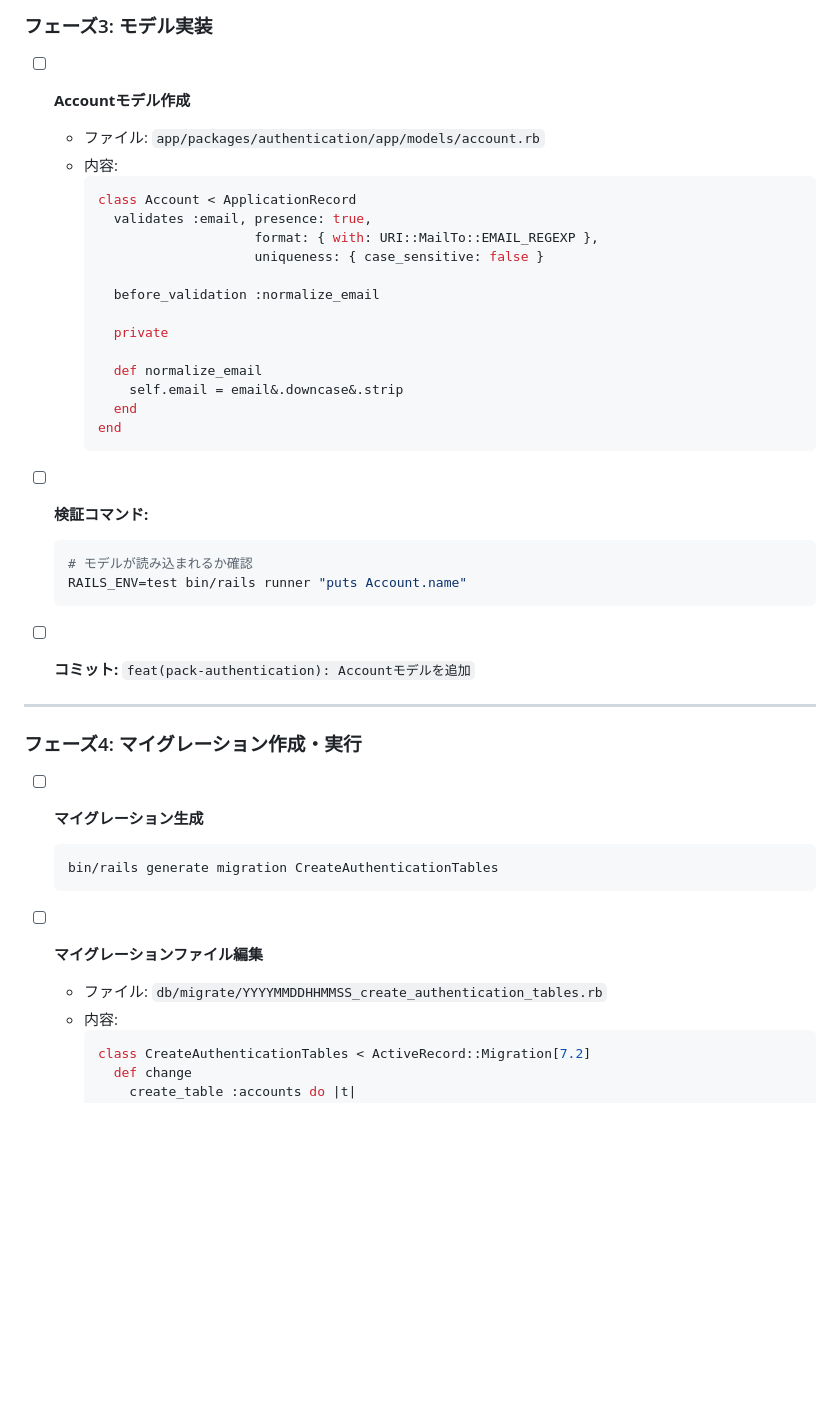
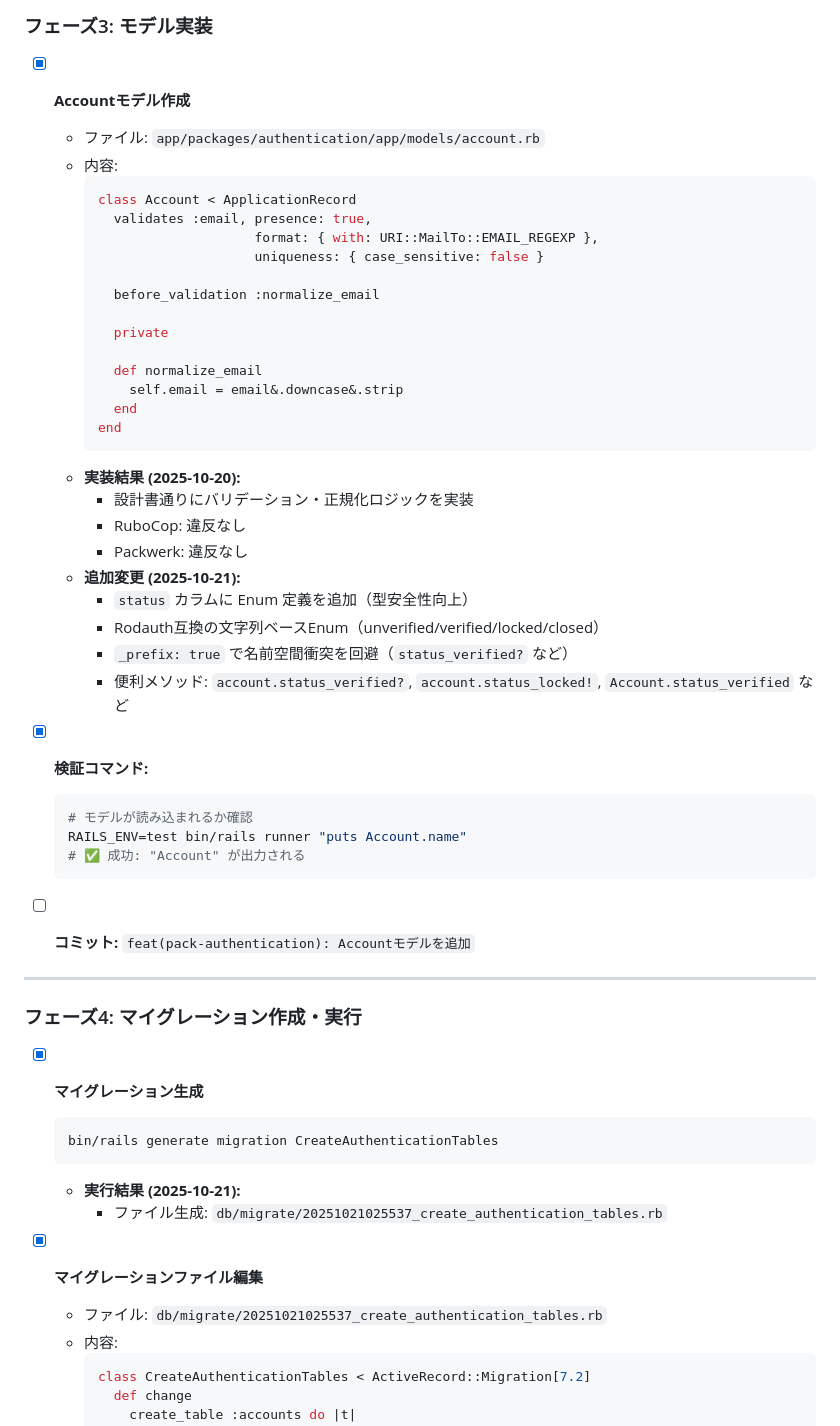
Before and after one commit to gitkado/super-shiharai-kun-rb, a Markdown page: specs/authentication/tasks.md, the part around the change printed below. Rendered like a GitHub page; blank space fills up the shorter version.

````diff
--- a/specs/authentication/tasks.md
+++ b/specs/authentication/tasks.md
@@ -82,7 +82,7 @@
 
 ### フェーズ3: モデル実装
 
-- [ ] **Accountモデル作成**
+- [x] **Accountモデル作成**
   - ファイル: `app/packages/authentication/app/models/account.rb`
   - 内容:
     ```ruby
@@ -100,11 +100,21 @@
       end
     end
     ```
+  - **実装結果 (2025-10-20):**
+    - 設計書通りにバリデーション・正規化ロジックを実装
+    - RuboCop: 違反なし
+    - Packwerk: 違反なし
+  - **追加変更 (2025-10-21):**
+    - `status` カラムに Enum 定義を追加（型安全性向上）
+    - Rodauth互換の文字列ベースEnum（unverified/verified/locked/closed）
+    - `_prefix: true` で名前空間衝突を回避（`status_verified?` など）
+    - 便利メソッド: `account.status_verified?`, `account.status_locked!`, `Account.status_verified` など
 
-- [ ] **検証コマンド:**
+- [x] **検証コマンド:**
   ```bash
   # モデルが読み込まれるか確認
   RAILS_ENV=test bin/rails runner "puts Account.name"
+  # ✅ 成功: "Account" が出力される
   ```
 
 - [ ] **コミット:** `feat(pack-authentication): Accountモデルを追加`
@@ -113,13 +123,15 @@
 
 ### フェーズ4: マイグレーション作成・実行
 
-- [ ] **マイグレーション生成**
+- [x] **マイグレーション生成**
   ```bash
   bin/rails generate migration CreateAuthenticationTables
   ```
+  - **実行結果 (2025-10-21):**
+    - ファイル生成: `db/migrate/20251021025537_create_authentication_tables.rb`
 
-- [ ] **マイグレーションファイル編集**
-  - ファイル: `db/migrate/YYYYMMDDHHMMSS_create_authentication_tables.rb`
+- [x] **マイグレーションファイル編集**
+  - ファイル: `db/migrate/20251021025537_create_authentication_tables.rb`
   - 内容:
     ```ruby
     class CreateAuthenticationTables < ActiveRecord::Migration[7.2]
````
Also changed, not shown: other parts of specs/authentication/tasks.md (+12 -5 lines).
